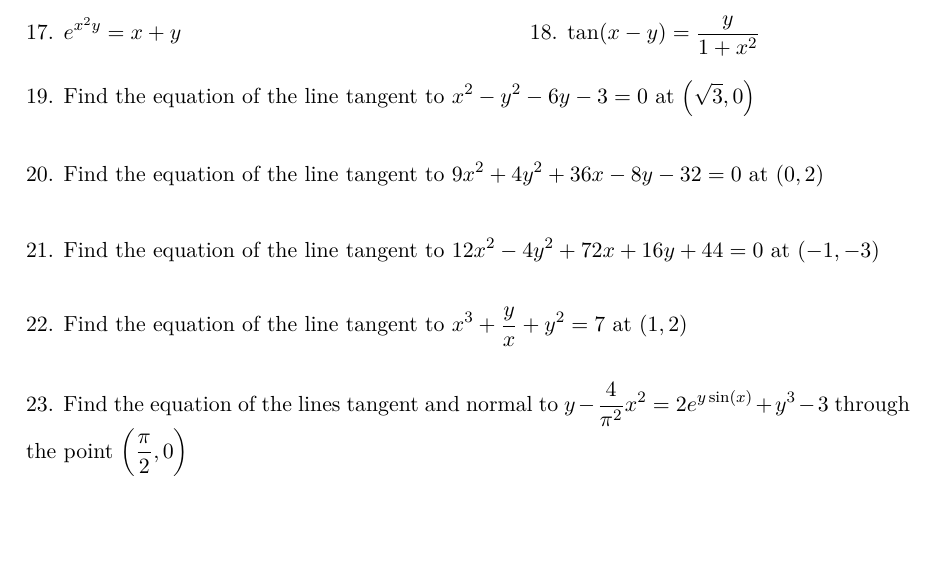
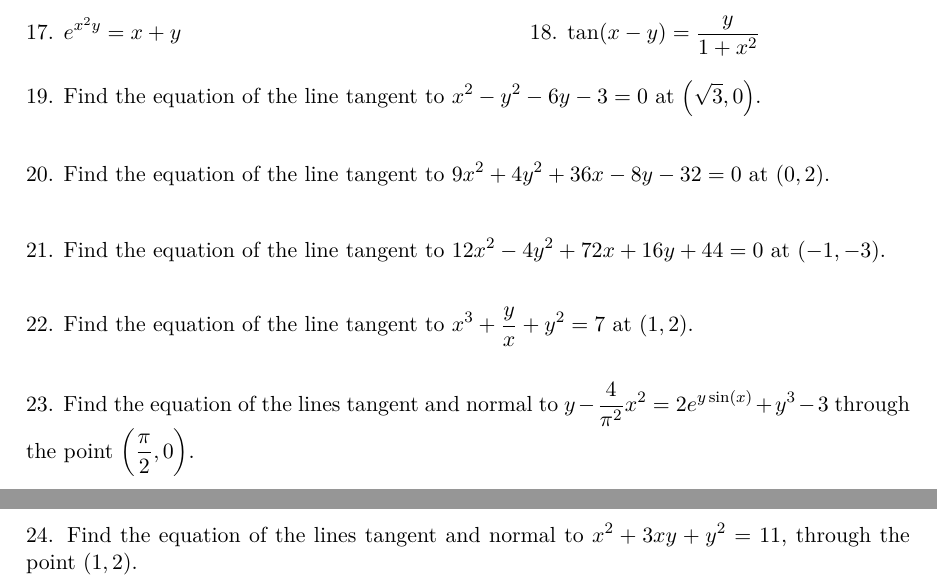
Before and after one commit to TH3D0LPH1N/Calc-Text-Siprep, a LaTeX problem sheet (MainText.tex, which reads Chapter1/Chapter1Section5.tex): part of page 51 of 75 before the commit and two parts of pages 51 and 52 of 76 after it, the two joined at a grey line, cut so that both start at the same text, the shorter picture padded with empty space. Compiled offline with pdfLaTeX.

Commit message:
Small changes for testing

```diff
--- a/Chapter1/Chapter1Section5.tex
+++ b/Chapter1/Chapter1Section5.tex
@@ -239,8 +239,9 @@ Find $\dfrac{dy}{dx}$ for each of these equations by implicit differentiation. \
 \twoquestion{13. $y^2 = \dfrac{x - y}{x + y}$}{14. $y^2 = \dfrac{x^2 - 1}{x + 2}$} \\[11pt]
 \twoquestion{15. $x^2y^2 + x\sin (y) = 4$}{16. $4\cos (x)\sin (y) = 1$} \\[11pt]
 \twoquestion{17. $e^{x^2y} = x + y$}{18. $\tan(x - y) = \dfrac{y}{1 + x^2}$} \\[11pt]
-\onequestion{19. Find the equation of the line tangent to $x^2 - y^2 - 6y - 3 = 0$ at $\left(\sqrt{3}, 0\right)$} \\[11pt]
-\onequestion{20. Find the equation of the line tangent to $9x^2 + 4y^2 + 36x - 8y - 32 = 0$ at $(0, 2)$} \\[11pt]
-\onequestion{21. Find the equation of the line tangent to $12x^2 - 4y^2 + 72x + 16y + 44 = 0$ at $(-1, -3)$} \\[11pt]
-\onequestion{22. Find the equation of the line tangent to $x^3 + \dfrac{y}{x} + y^2 = 7$ at $(1, 2)$} \\[11pt]
-\onequestion{23. Find the equation of the lines tangent and normal to $y - \dfrac{4}{\pi^2}x^2 = 2e^{y\sin (x)} + y^3 - 3$ through the point $\left(\dfrac{\pi}{2}, 0\right)$}
+\onequestion{19. Find the equation of the line tangent to $x^2 - y^2 - 6y - 3 = 0$ at $\left(\sqrt{3}, 0\right)$.} \\[11pt]
+\onequestion{20. Find the equation of the line tangent to $9x^2 + 4y^2 + 36x - 8y - 32 = 0$ at $(0, 2)$.} \\[11pt]
+\onequestion{21. Find the equation of the line tangent to $12x^2 - 4y^2 + 72x + 16y + 44 = 0$ at $(-1, -3)$.} \\[11pt]
+\onequestion{22. Find the equation of the line tangent to $x^3 + \dfrac{y}{x} + y^2 = 7$ at $(1, 2)$.} \\[11pt]
+\onequestion{23. Find the equation of the lines tangent and normal to $y - \dfrac{4}{\pi^2}x^2 = 2e^{y\sin (x)} + y^3 - 3$ through the point $\left(\dfrac{\pi}{2}, 0\right)$.} \\[11pt]
+\onequestion{24. Find the equation of the lines tangent and normal to $x^2 + 3xy + y^2 = 11$, through the point $(1, 2)$.}
```
Also changed, not shown: Chapter1.pdf.
